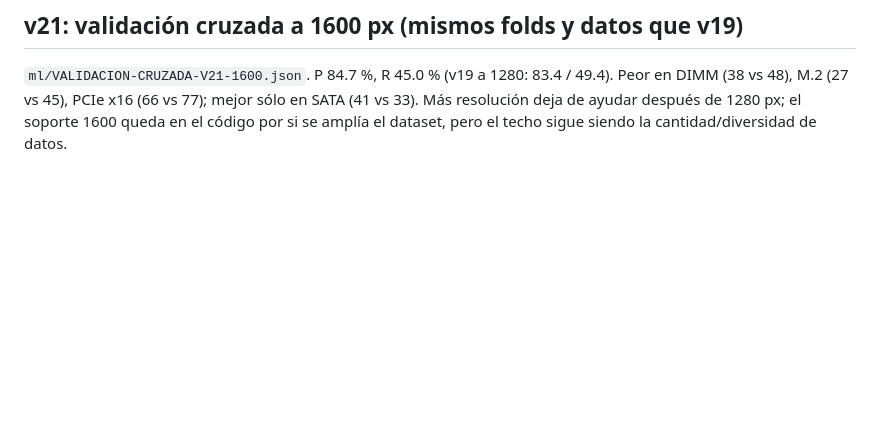
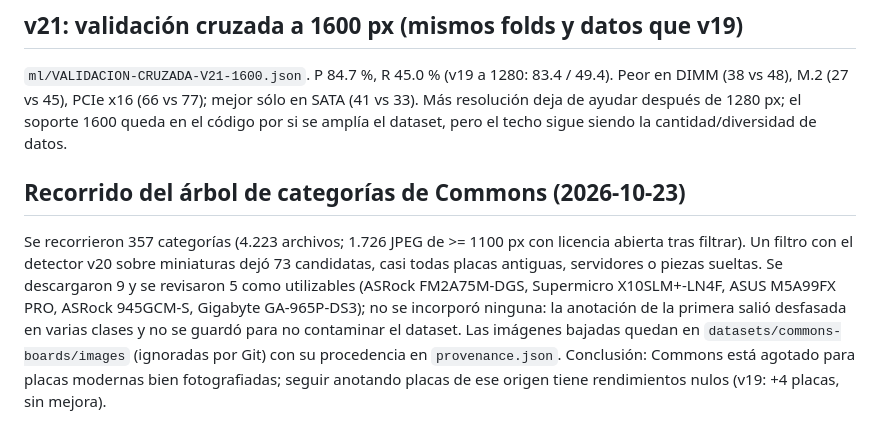
Before and after one commit to tomasgramajoDev/buildacademy, a Markdown page: ml/RESULTADO-V6.md, the part around the change. Rendered like a GitHub page; blank space fills up the shorter version.

Commit message:
Document the Commons category crawl and why no further boards were added
Co-Authored-By: Claude Sonnet 5.5 <noreply@anthropic.com>

```diff
--- a/ml/RESULTADO-V6.md
+++ b/ml/RESULTADO-V6.md
@@ -146,3 +146,8 @@ Una sola vez, con los 5 modelos de los folds de la validación cruzada (ninguno
 ## v21: validación cruzada a 1600 px (mismos folds y datos que v19)
 
 `ml/VALIDACION-CRUZADA-V21-1600.json`. P 84.7 %, R 45.0 % (v19 a 1280: 83.4 / 49.4). Peor en DIMM (38 vs 48), M.2 (27 vs 45), PCIe x16 (66 vs 77); mejor sólo en SATA (41 vs 33). Más resolución deja de ayudar después de 1280 px; el soporte 1600 queda en el código por si se amplía el dataset, pero el techo sigue siendo la cantidad/diversidad de datos.
+
+## Recorrido del árbol de categorías de Commons (2026-10-23)
+
+Se recorrieron 357 categorías (4.223 archivos; 1.726 JPEG de >= 1100 px con licencia abierta tras filtrar). Un filtro con el detector v20 sobre miniaturas dejó 73 candidatas, casi todas placas antiguas, servidores o piezas sueltas. Se descargaron 9 y se revisaron 5 como utilizables (ASRock FM2A75M-DGS, Supermicro X10SLM+-LN4F, ASUS M5A99FX PRO, ASRock 945GCM-S, Gigabyte GA-965P-DS3); no se incorporó ninguna: la anotación de la primera salió desfasada en varias clases y no se guardó para no contaminar el dataset. Las imágenes bajadas quedan en `datasets/commons-boards/images` (ignoradas por Git) con su procedencia en `provenance.json`.
+Conclusión: Commons está agotado para placas modernas bien fotografiadas; seguir anotando placas de ese origen tiene rendimientos nulos (v19: +4 placas, sin mejora).
```
